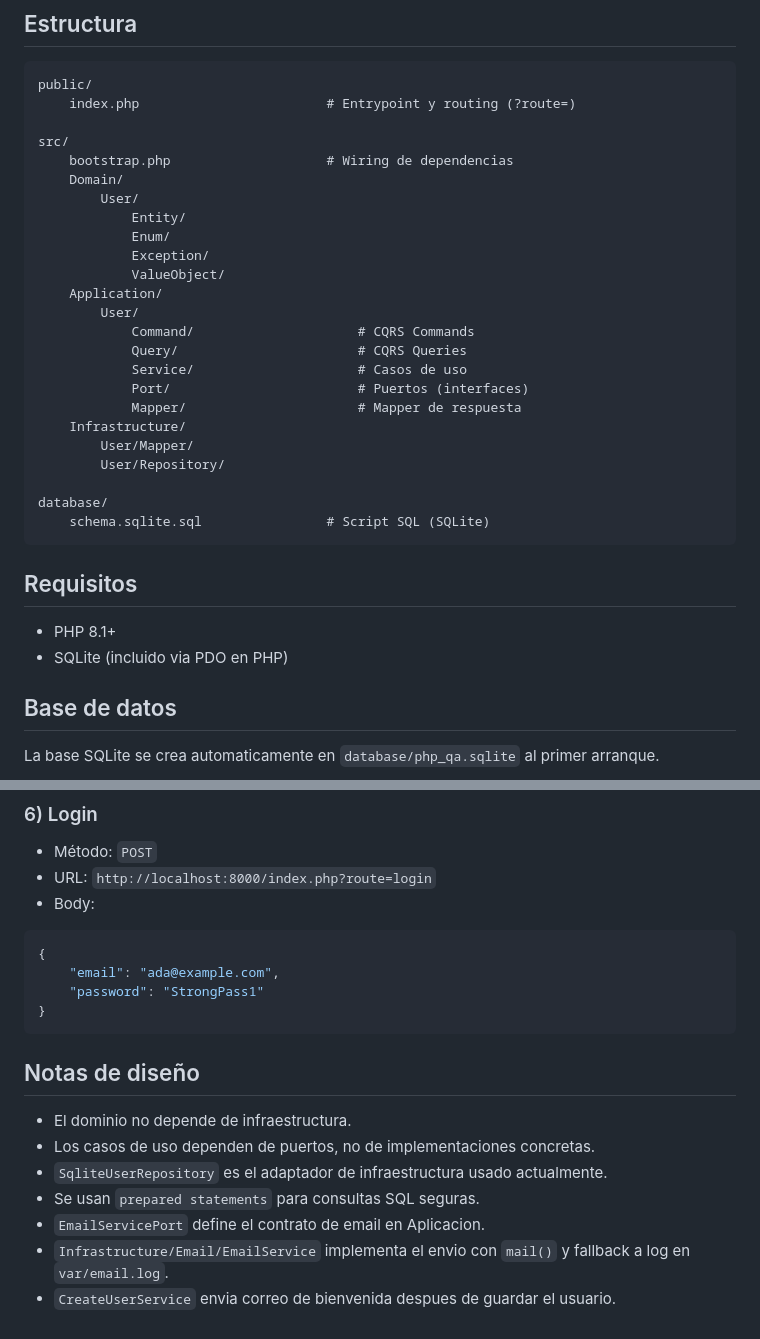
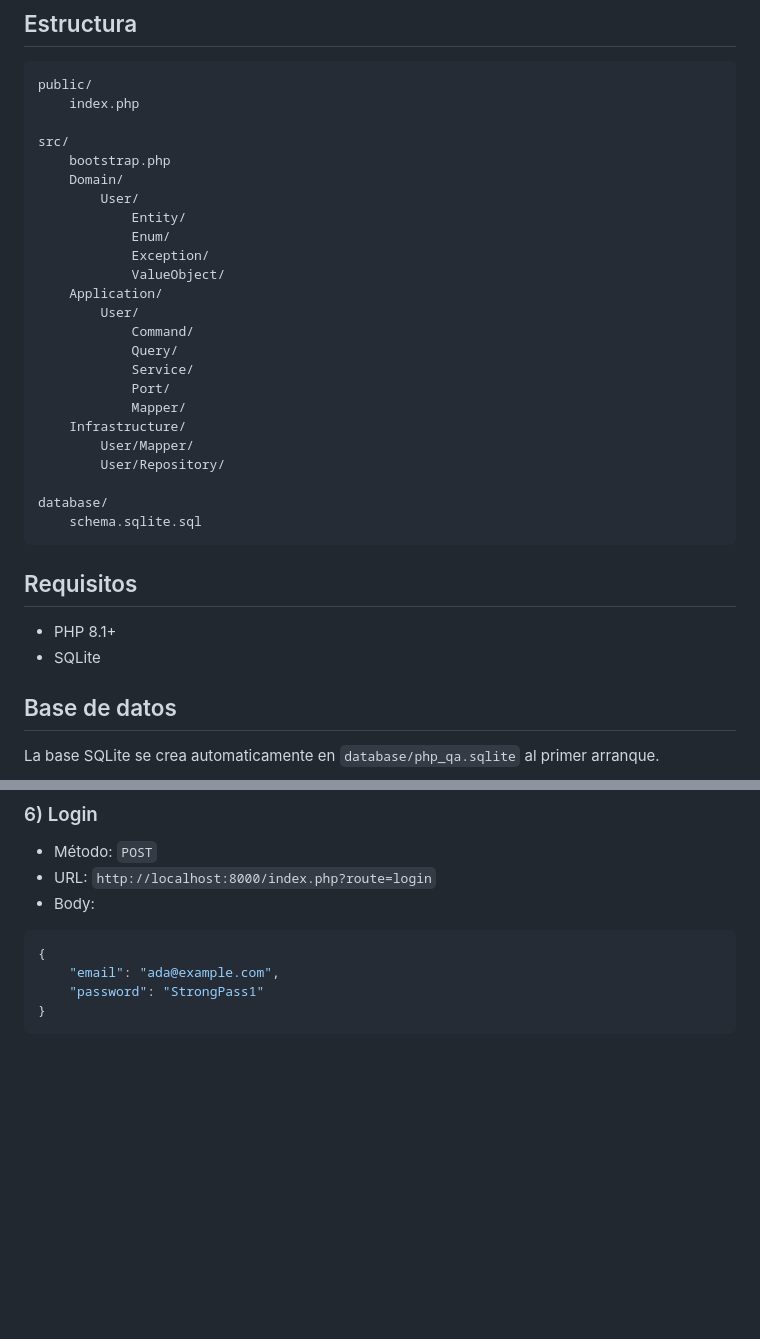
Before and after one commit to DeividPatino/PHP-QA, a Markdown page: README.md, 2 parts joined by grey strips. GitHub-like rendering; blank space fills up the shorter version.

````diff
--- a/README.md
+++ b/README.md
@@ -12,10 +12,10 @@ Proyecto educativo en PHP para practicar:
 
 ```text
 public/
-	index.php                        # Entrypoint y routing (?route=)
+	index.php
 
 src/
-	bootstrap.php                    # Wiring de dependencias
+	bootstrap.php
 	Domain/
 		User/
 			Entity/
@@ -24,23 +24,23 @@ src/
 			ValueObject/
 	Application/
 		User/
-			Command/                     # CQRS Commands
-			Query/                       # CQRS Queries
-			Service/                     # Casos de uso
-			Port/                        # Puertos (interfaces)
-			Mapper/                      # Mapper de respuesta
+			Command/
+			Query/
+			Service/
+			Port/
+			Mapper/
 	Infrastructure/
 		User/Mapper/
 		User/Repository/
 
 database/
-	schema.sqlite.sql                # Script SQL (SQLite)
+	schema.sqlite.sql
 ```
 
 ## Requisitos
 
 - PHP 8.1+
-- SQLite (incluido via PDO en PHP)
+- SQLite
 
 ## Base de datos
 
@@ -183,13 +182,3 @@ Archivos de prueba incluidos:
 	"password": "StrongPass1"
 }
 ```
-
-## Notas de diseño
-
-- El dominio no depende de infraestructura.
-- Los casos de uso dependen de puertos, no de implementaciones concretas.
-- `SqliteUserRepository` es el adaptador de infraestructura usado actualmente.
-- Se usan `prepared statements` para consultas SQL seguras.
-- `EmailServicePort` define el contrato de email en Aplicacion.
-- `Infrastructure/Email/EmailService` implementa el envio con `mail()` y fallback a log en `var/email.log`.
-- `CreateUserService` envia correo de bienvenida despues de guardar el usuario.
````
Also changed, not shown: other parts of README.md (+1 -2 lines).
